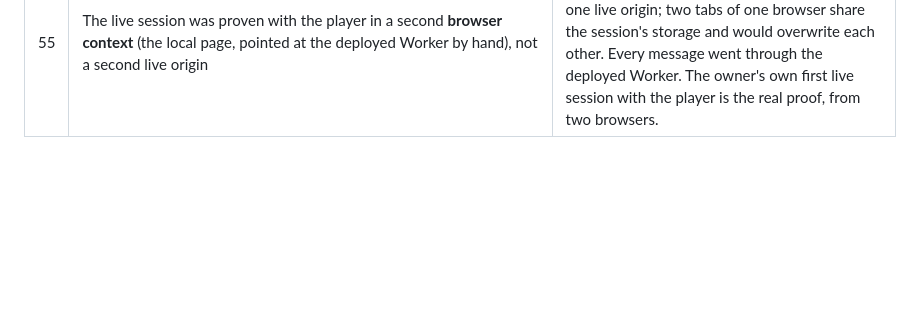
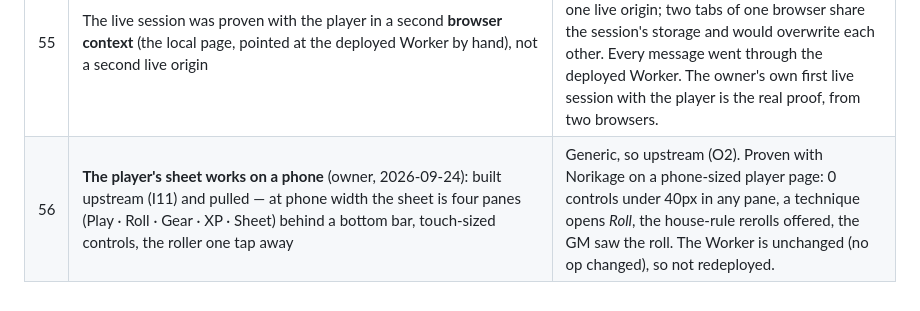
Before and after one commit to sortilege-inc/portents-and-fortunes, a Markdown page: campaign/PLAN.md, the part around the change. Rendered like a GitHub page; blank space fills up the shorter version.

Commit message:
PLAN: decision 56 — the player's sheet on a phone
Co-Authored-By: Claude Opus 5.5 <noreply@anthropic.com>

```diff
--- a/campaign/PLAN.md
+++ b/campaign/PLAN.md
@@ -307,3 +307,4 @@ document, behind its spoiler gate, and the arc seeded from the Session Seven pre
 | 53 | `convert_house_rules.py` now reads `docs/state.html`, and is marked **do not re-run**: run, it would write the M3 house rules back over H1's hashes and M4's `Off-Approach Reroll Dice` | Found by running it: it rewrote the file (restored at once, `dsl/` unchanged against HEAD). Its extraction is proven the same from the new document (7 rules, identical). |
 | 54 | The Worker admits `https://portents.sortilege.online` and `https://sortilege-inc.github.io` (and localhost, always, for `wrangler dev`) | The sibling pattern (Troika D3): the github.io address is the one behind the custom domain. |
 | 55 | The live session was proven with the player in a second **browser context** (the local page, pointed at the deployed Worker by hand), not a second live origin | Pages redirects the github.io address to the custom domain, so a browser can reach only one live origin; two tabs of one browser share the session's storage and would overwrite each other. Every message went through the deployed Worker. The owner's own first live session with the player is the real proof, from two browsers. |
+| 56 | **The player's sheet works on a phone** (owner, 2026-09-24): built upstream (I11) and pulled — at phone width the sheet is four panes (Play · Roll · Gear · XP · Sheet) behind a bottom bar, touch-sized controls, the roller one tap away | Generic, so upstream (O2). Proven with Norikage on a phone-sized player page: 0 controls under 40px in any pane, a technique opens *Roll*, the house-rule rerolls offered, the GM saw the roll. The Worker is unchanged (no op changed), so not redeployed. |
```
